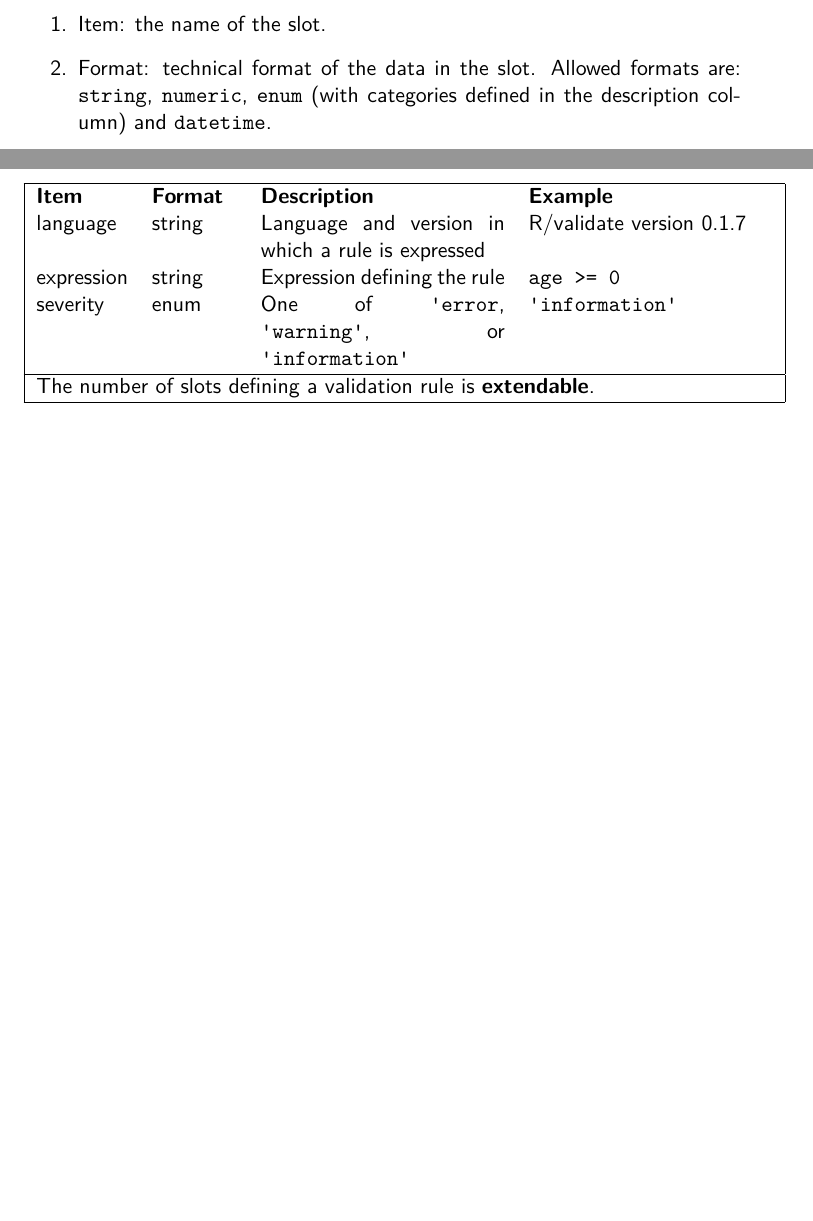
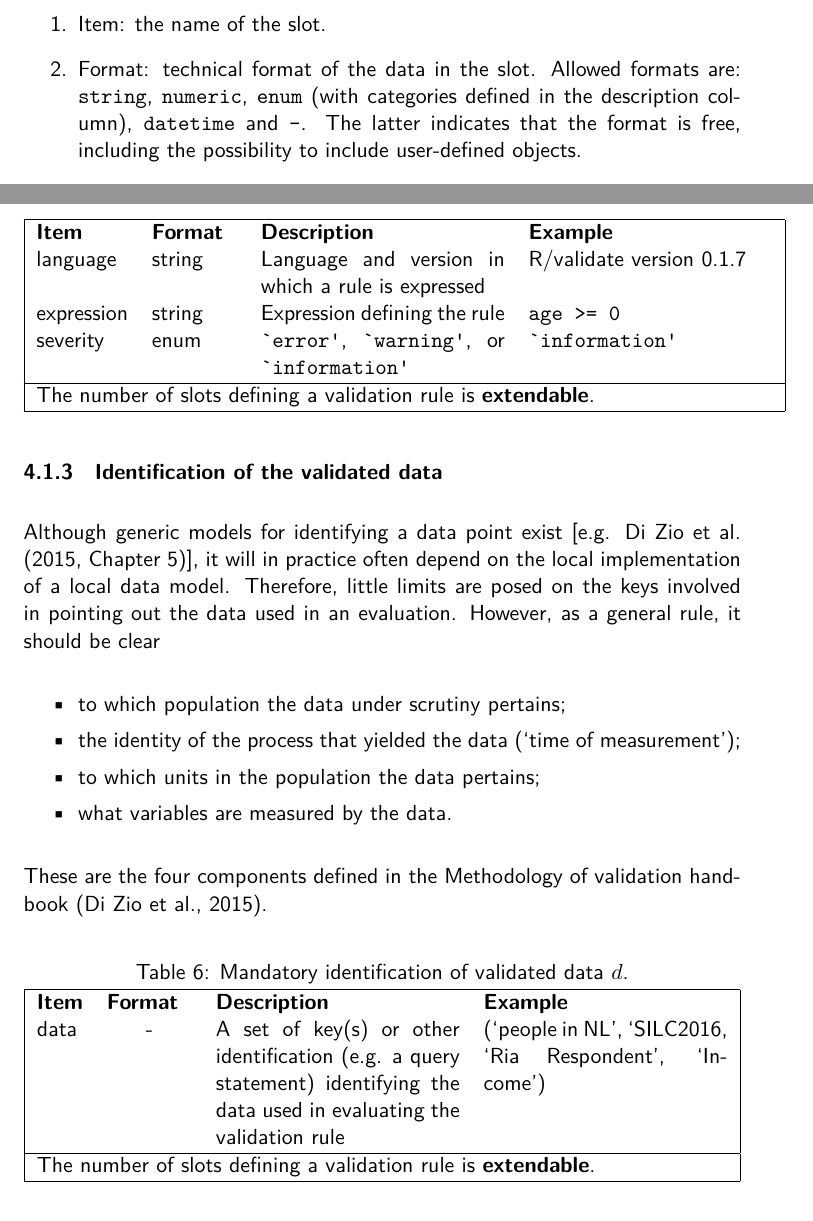
Before and after one commit to data-cleaning/ValidatReport, a LaTeX document (report/validationreport.tex): two parts of pages 5 and 7 of 7 before the commit and two parts of pages 6 and 8 of 10 after it, joined at a grey line, cut so that both start at the same text, the shorter picture padded with empty space. Compiled offline with XeLaTeX.

Commit message:
basic report is finished

```diff
--- a/report/validationreport.tex
+++ b/report/validationreport.tex
@@ -5,6 +5,12 @@
 \usepackage{array}   % outline of p{} elements in tables
 \usepackage{enumitem}% control spacing in lists
 \usepackage{caption} % for non-floating tables
+\usepackage{listings}
+
+\lstset{numbers=left,
+language=C
+}
+
 \usepackage[
   pdfborder={0,0,0},
   colorlinks=true,
@@ -270,7 +278,8 @@ validation event. Every table has four columns, with the following contents.
 \begin{enumerate}
 \item Item: the name of the slot.
 \item Format: technical format of the data in the slot. Allowed formats are: \code{string},
-\code{numeric}, \code{enum} (with categories defined in the description column) and \code{datetime}.
+\code{numeric}, \code{enum} (with categories defined in the description column), \code{datetime} and
+\code{-}. The latter indicates that the format is free, including the possibility to include user-defined objects.
 \item Description: a short description of the slot. More detailed descriptions
 might follow after the table.
 \item Example: an example.
@@ -340,8 +351,8 @@ The recommended slots of Table~\ref{tab:recommendedevent} are useful, especially
 \textbf{Item} & \textbf{Format} & \textbf{Description} &\textbf{Example}\\
 language      & string   & Language and version in which a rule is expressed & R/validate version 0.1.7\\
 expression    & string   & Expression defining the rule           & \code{age >= 0}\\
-severity      & enum     & One of \code{'error}, \code{'warning'},
-                           or \code{'information'}                   & \code{'information'}\\
+severity      & enum     & \code{`error'}, \code{`warning'},
+                           or \code{`information'}                & \code{`information'}\\
 
 \hline
 \multicolumn{4}{|l|}{The number of slots defining a validation rule is \textbf{extendable}.
@@ -349,3 +360,36 @@ severity      & enum     & One of \code{'error}, \code{'warning'},
 \hline
 \end{tabular}
 \end{center}
+
+
+%%%%%%%%%%%%%%%%%%%%%%%%%%%%%%%%%%%%%%%%%%%%%%%%%%%%%%%%%%%%%%%%%%%%%%%%%%%%%%%
+\subsubsection{Identification of the validated data}
+Although generic models for identifying a data point exist [e.g.
+\citet[Chapter~5]{zio2015methodology}], it will in practice often depend on the
+local implementation of a local data model. Therefore, little limits are posed
+on the keys involved in pointing out the data used in an evaluation. However,
+as a general rule, it should be clear
+\begin{itemize}[itemsep=0pt]
+\item to which population the data under scrutiny pertains;
+\item the identity of the process that yielded the data (`time of measurement');
+\item to which units in the population the data pertains;
+\item what variables are measured by the data.
+\end{itemize}
+These are the four components defined in the Methodology of validation handbook
+\citep{zio2015methodology}.
+
+
+\begin{center}
+\captionof{table}{Mandatory identification of validated data $d$.}
+\begin{tabular}{|lp{15mm}p{0.34\textwidth}p{0.34\textwidth}|}
+\hline
+\textbf{Item} & \textbf{Format} & \textbf{Description} &\textbf{Example}\\
+data    &\multicolumn{1}{c}{-} & A set of key(s) or other identification (e.g.
+a query statement) identifying the data used in evaluating the validation rule
+&  (`people in NL', `SILC2016, `Ria Respondent', `Income')\\
+\hline
+\multicolumn{4}{|l|}{The number of slots defining a validation rule is \textbf{extendable}.
+}\\
+\hline
+\end{tabular}
+\end{center}
@@ -351,0 +421 @@ severity      & enum     & One of \code{'error}, \code{'warning'},
+\multicolumn{4}{|l|}{The number of slots defining a validation result \textbf{not extendable}.
```
Also changed, not shown: report/report.bib (+1 -1 lines), report/validationreport.tex (56 more changed lines), 1 other file.
